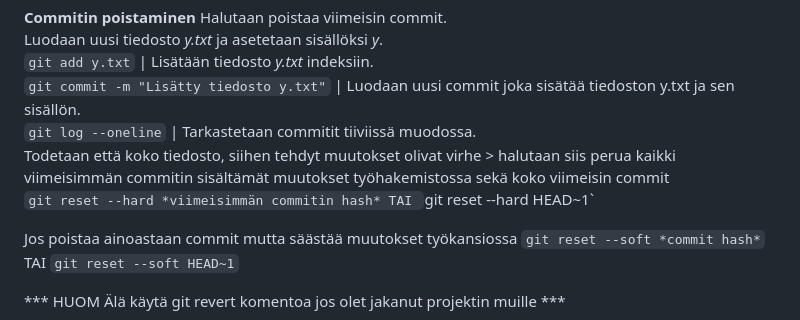
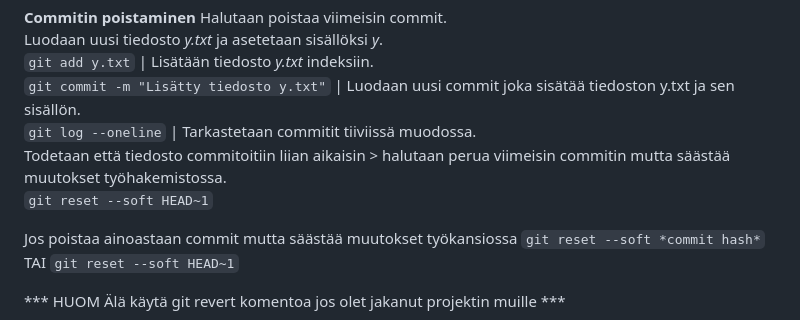
Before and after one commit to JouniJokelainen/public, a Markdown page: readme.md, the part around the change. Drawn GitHub-style.

```diff
--- a/readme.md
+++ b/readme.md
@@ -159,8 +159,8 @@ Luodaan uusi tiedosto *y.txt* ja asetetaan sisällöksi *y*.
 `git add y.txt` | Lisätään tiedosto *y.txt* indeksiin.
 `git commit -m "Lisätty tiedosto y.txt"` | Luodaan uusi commit joka sisätää tiedoston y.txt ja sen sisällön.
 `git log --oneline` | Tarkastetaan commitit tiiviissä muodossa.
-Todetaan että koko tiedosto, siihen tehdyt muutokset olivat virhe > halutaan siis perua kaikki viimeisimmän commitin sisältämät muutokset työhakemistossa sekä koko viimeisin commit
-`git reset --hard *viimeisimmän commitin hash* TAI `git reset --hard HEAD~1`
+Todetaan että tiedosto commitoitiin liian aikaisin > halutaan perua viimeisin commitin mutta säästää muutokset työhakemistossa.
+`git reset --soft HEAD~1`
 
 Jos poistaa ainoastaan commit mutta säästää muutokset työkansiossa
 `git reset --soft *commit hash*` TAI `git reset --soft HEAD~1`
```
